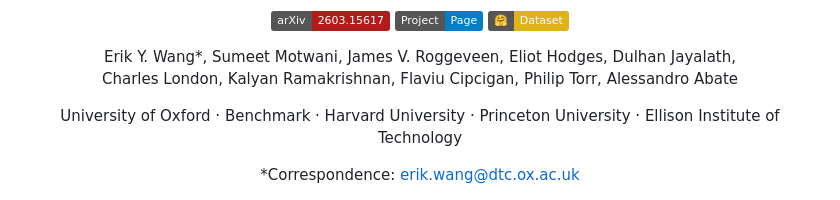
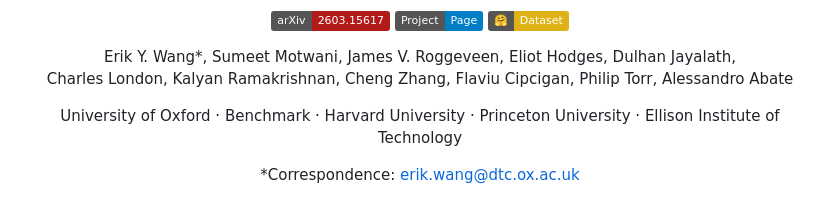
Before and after one commit to ewang26/HorizonMath, a Markdown page: README.md, the part around the change. Drawn GitHub-style; badges without logos.

Commit message:
Add Cheng Zhang to author list
Co-Authored-By: Claude Opus 4.8 (1M context) <noreply@anthropic.com>

```diff
--- a/README.md
+++ b/README.md
@@ -10,7 +10,7 @@
 
 <p align="center">
   Erik Y. Wang*, Sumeet Motwani, James V. Roggeveen, Eliot Hodges, Dulhan Jayalath,<br>
-  Charles London, Kalyan Ramakrishnan, Flaviu Cipcigan, Philip Torr, Alessandro Abate
+  Charles London, Kalyan Ramakrishnan, Cheng Zhang, Flaviu Cipcigan, Philip Torr, Alessandro Abate
 </p>
 
 <p align="center">
```
